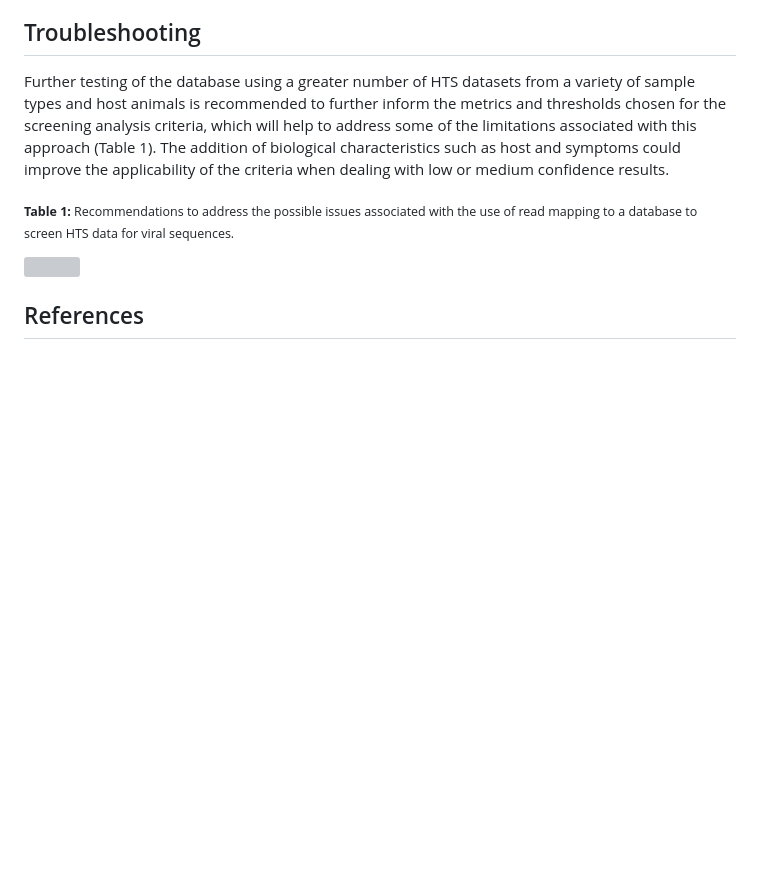
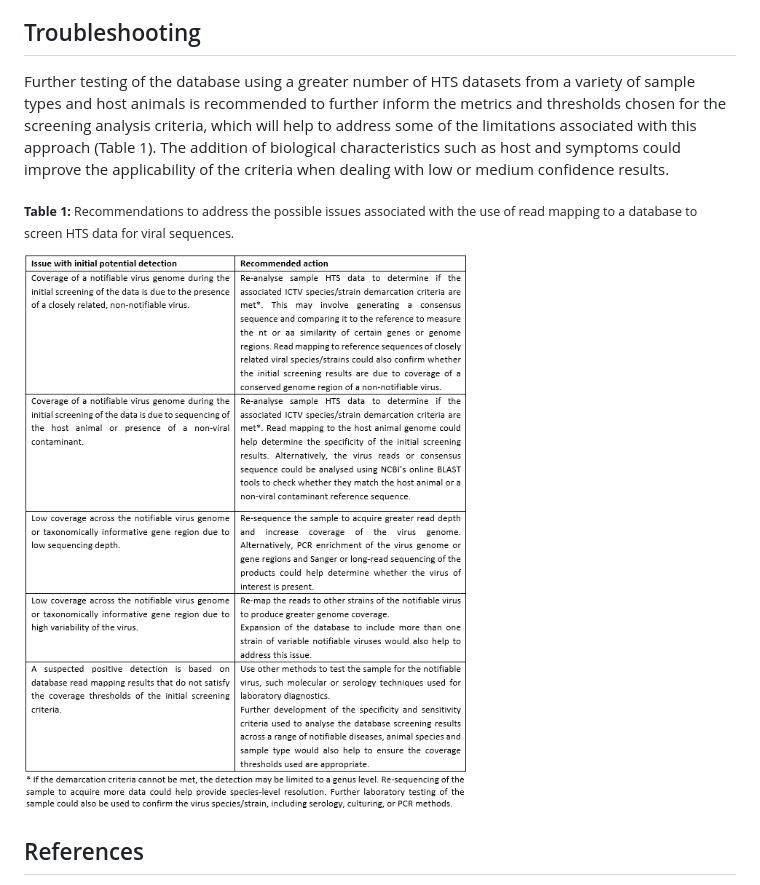
Before and after one commit to ausbiopathgenDB/AustralianBiosecurityGenomicDatabase, a Markdown page: README.md, the part around the change. GitHub-like rendering; blank space fills up the shorter version; grey boxes are pictures that could not be loaded.

```diff
--- a/README.md
+++ b/README.md
@@ -111,7 +111,7 @@ Further testing of the database using a greater number of HTS datasets from a va
 
 <sub> **Table 1:** Recommendations to address the possible issues associated with the use of read mapping to a database to screen HTS data for viral sequences. </sub>
 
-<img src="[https://raw.githubusercontent.com/ausbiopathgenDB/AustralianBiosecurityGenomicDatabase/main/files/Guide_Table1_troubleshooting.PNG]">
+<img src="https://raw.githubusercontent.com/ausbiopathgenDB/AustralianBiosecurityGenomicDatabase/main/files/Guide_Table1_troubleshooting.PNG">
 
 ## References
 Schlaberg, Robert et al. 2017. ‘Validation of Metagenomic Next-Generation Sequencing Tests for Universal Pathogen Detection’. Archives of Pathology & Laboratory Medicine 141(6): 776–86.
```
